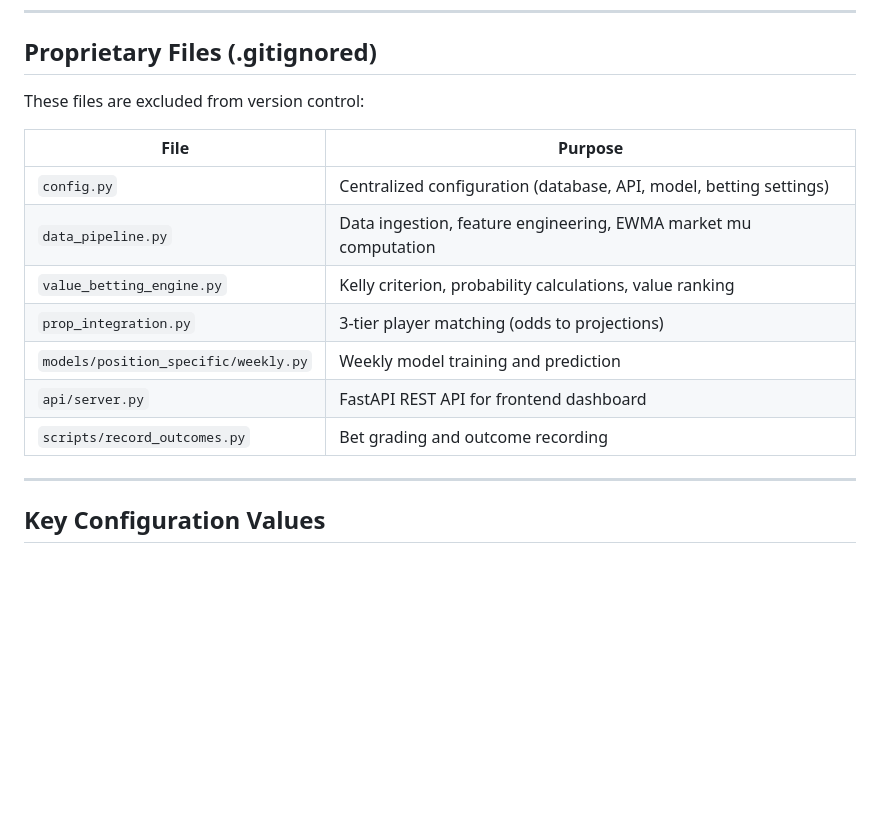
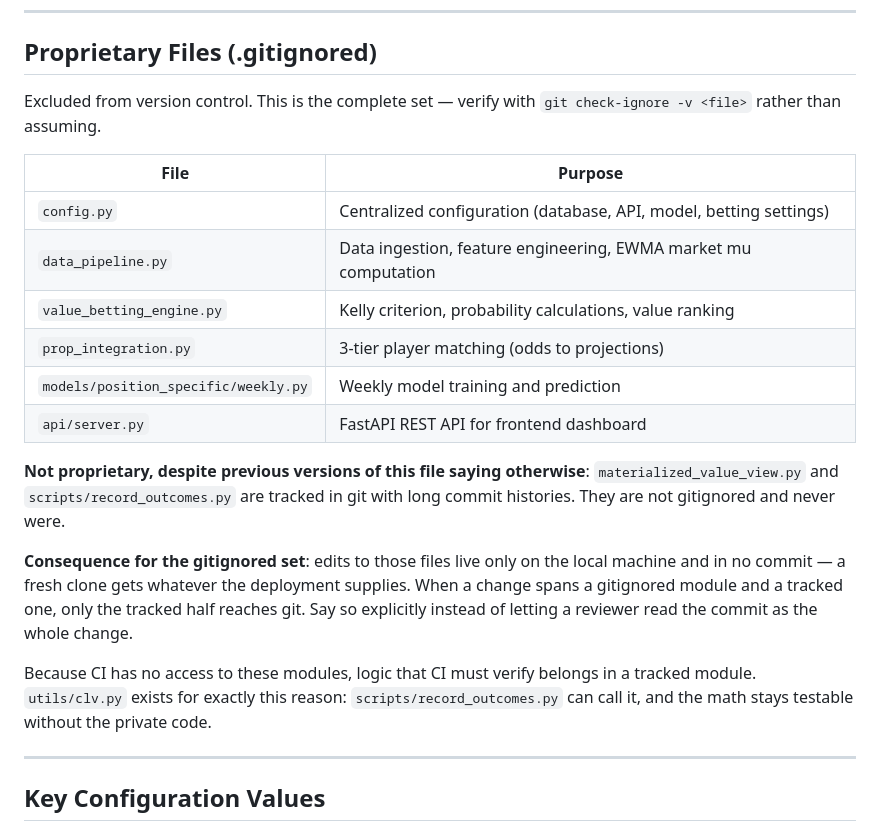
Before and after one commit to mattleonard16/nflalgorithm, a Markdown page: CLAUDE.md, the part around the change. Drawn GitHub-style; blank space fills up the shorter version.

Commit message:
docs: correct the proprietary-files list and spell out its consequences
materialized_value_view.py and scripts/record_outcomes.py were listed as
gitignored; both are tracked with long histories and never were. States
the rule that follows from the real set: a change spanning a gitignored
module and a tracked one only reaches git in half, so commits must say
so, and logic CI must verify belongs in a tracked module.

```diff
--- a/CLAUDE.md
+++ b/CLAUDE.md
@@ -573,7 +573,8 @@ No .env file needed — SQLite is the default local dev database.
 
 ## Proprietary Files (.gitignored)
 
-These files are excluded from version control:
+Excluded from version control. This is the complete set — verify with
+`git check-ignore -v <file>` rather than assuming.
 
 | File | Purpose |
 |------|---------|
@@ -583,7 +584,19 @@ These files are excluded from version control:
 | `prop_integration.py` | 3-tier player matching (odds to projections) |
 | `models/position_specific/weekly.py` | Weekly model training and prediction |
 | `api/server.py` | FastAPI REST API for frontend dashboard |
-| `scripts/record_outcomes.py` | Bet grading and outcome recording |
+
+**Not proprietary, despite previous versions of this file saying otherwise**:
+`materialized_value_view.py` and `scripts/record_outcomes.py` are tracked in git with long commit
+histories. They are not gitignored and never were.
+
+**Consequence for the gitignored set**: edits to those files live only on the local machine and in
+no commit — a fresh clone gets whatever the deployment supplies. When a change spans a gitignored
+module and a tracked one, only the tracked half reaches git. Say so explicitly instead of letting a
+reviewer read the commit as the whole change.
+
+Because CI has no access to these modules, logic that CI must verify belongs in a tracked module.
+`utils/clv.py` exists for exactly this reason: `scripts/record_outcomes.py` can call it, and the
+math stays testable without the private code.
 
 ---
 
```
